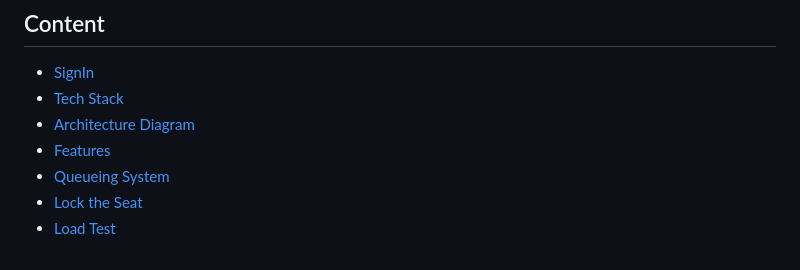
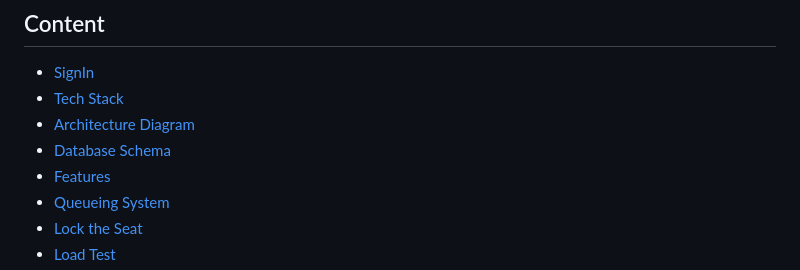
Before and after one commit to karry0104/ticketMax, a Markdown page: README.md, the part around the change printed below. Drawn GitHub-style.

Commit message:
update database schema

```diff
--- a/README.md
+++ b/README.md
@@ -12,6 +12,7 @@ TicketMax is a ticket selling web application with queueing system.
 - [SignIn](#signin)
 - [Tech Stack](#tech-stack)
 - [Architecture Diagram](#architecture-diagram)
+- [Database Schema](#database-schema)
 - [Features](#features)
 - [Queueing System](#queueing-system)
 - [Lock the Seat](#lock-the-seat)
```
Also changed, not shown: other parts of README.md (+5 -0 lines).
